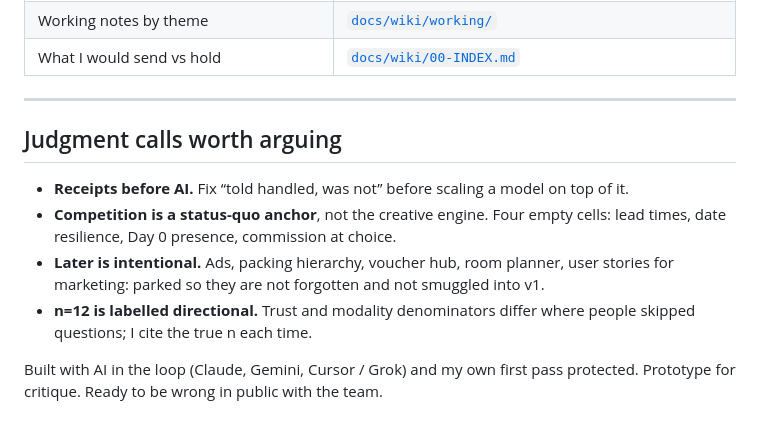
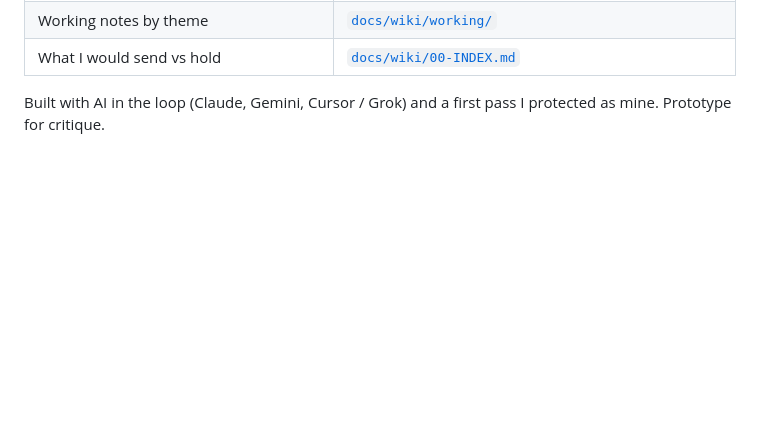
Before and after one commit to analogue-tools/just-move-in, a Markdown page: README.md, the part around the change. GitHub-like rendering; blank space fills up the shorter version.

Commit message:
Drop judgment-calls section from README; that belongs in the case study.

```diff
--- a/README.md
+++ b/README.md
@@ -79,13 +79,4 @@ A discovery artefact for co-building: case study + clickable prototype + the dep
 | Working notes by theme | [`docs/wiki/working/`](docs/wiki/working/) |
 | What I would send vs hold | [`docs/wiki/00-INDEX.md`](docs/wiki/00-INDEX.md) |
 
----
-
-## Judgment calls worth arguing
-
-- **Receipts before AI.** Fix “told handled, was not” before scaling a model on top of it.
-- **Competition is a status-quo anchor**, not the creative engine. Four empty cells: lead times, date resilience, Day 0 presence, commission at choice.
-- **Later is intentional.** Ads, packing hierarchy, voucher hub, room planner, user stories for marketing: parked so they are not forgotten and not smuggled into v1.
-- **n=12 is labelled directional.** Trust and modality denominators differ where people skipped questions; I cite the true n each time.
-
-Built with AI in the loop (Claude, Gemini, Cursor / Grok) and my own first pass protected. Prototype for critique. Ready to be wrong in public with the team.
+Built with AI in the loop (Claude, Gemini, Cursor / Grok) and a first pass I protected as mine. Prototype for critique.
```
